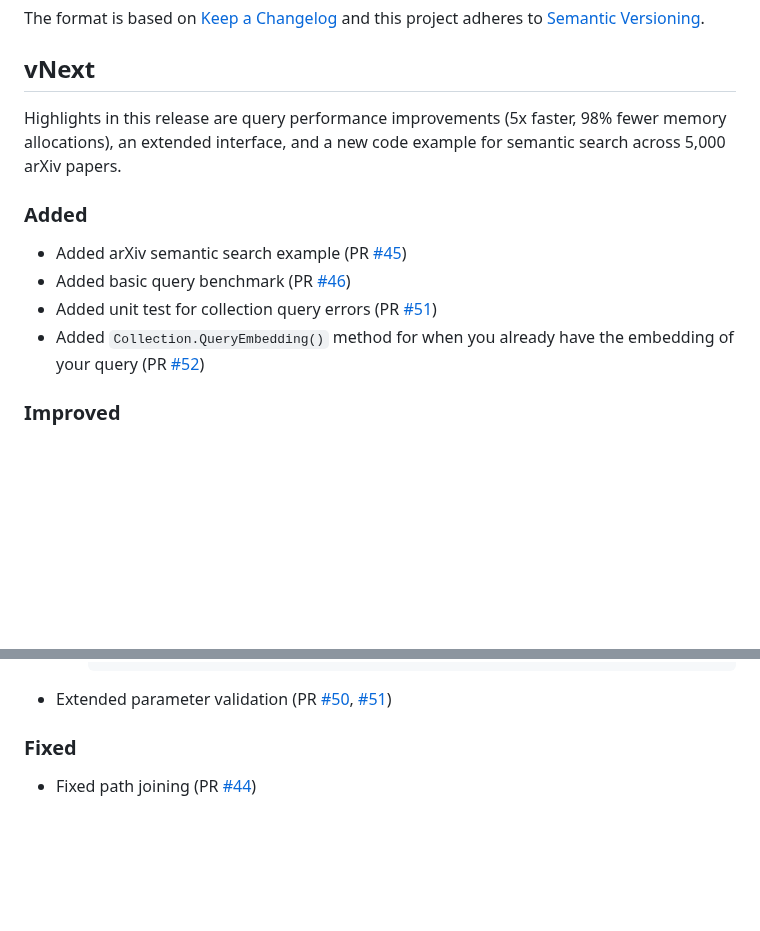
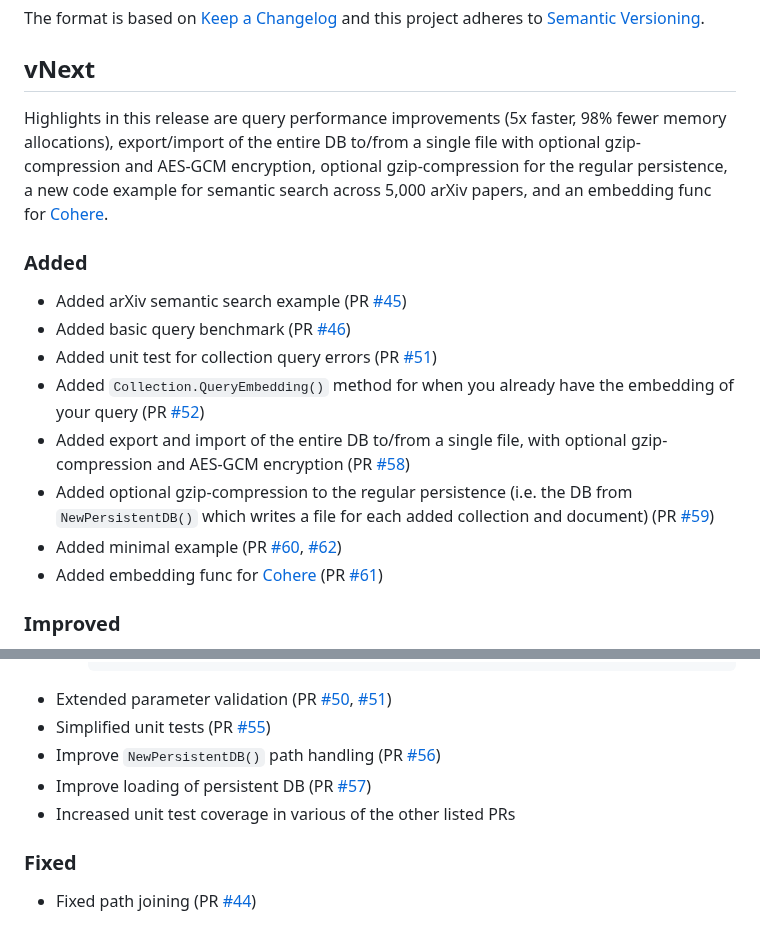
Before and after one commit to philippgille/chromem-go, a Markdown page: CHANGELOG.md, 2 parts joined by grey strips. Rendered like a GitHub page; folded sections open; blank space fills up the shorter version.

Commit message:
Update CHANGELOG

```diff
--- a/CHANGELOG.md
+++ b/CHANGELOG.md
@@ -8,7 +8,7 @@ The format is based on [Keep a Changelog](https://keepachangelog.com/en/1.1.0/)
 vNext
 -----
 
-Highlights in this release are query performance improvements (5x faster, 98% fewer memory allocations), an extended interface, and a new code example for semantic search across 5,000 arXiv papers.
+Highlights in this release are query performance improvements (5x faster, 98% fewer memory allocations), export/import of the entire DB to/from a single file with optional gzip-compression and AES-GCM encryption, optional gzip-compression for the regular persistence, a new code example for semantic search across 5,000 arXiv papers, and an embedding func for [Cohere](https://cohere.com/models/embed).
 
 ### Added
 
@@ -16,6 +16,10 @@ Highlights in this release are query performance improvements (5x faster, 98% fe
 - Added basic query benchmark (PR [#46](https://github.com/philippgille/chromem-go/pull/46))
 - Added unit test for collection query errors (PR [#51](https://github.com/philippgille/chromem-go/pull/51))
 - Added `Collection.QueryEmbedding()` method for when you already have the embedding of your query (PR [#52](https://github.com/philippgille/chromem-go/pull/52))
+- Added export and import of the entire DB to/from a single file, with optional gzip-compression and AES-GCM encryption (PR [#58](https://github.com/philippgille/chromem-go/pull/58))
+- Added optional gzip-compression to the regular persistence (i.e. the DB from `NewPersistentDB()` which writes a file for each added collection and document) (PR [#59](https://github.com/philippgille/chromem-go/pull/59))
+- Added minimal example (PR [#60](https://github.com/philippgille/chromem-go/pull/60), [#62](https://github.com/philippgille/chromem-go/pull/62))
+- Added embedding func for [Cohere](https://cohere.com/models/embed) (PR [#61](https://github.com/philippgille/chromem-go/pull/61))
 
 ### Improved
 
@@ -73,6 +77,10 @@ Highlights in this release are query performance improvements (5x faster, 98% fe
 
     </details>
 - Extended parameter validation (PR [#50](https://github.com/philippgille/chromem-go/pull/50), [#51](https://github.com/philippgille/chromem-go/pull/51))
+- Simplified unit tests (PR [#55](https://github.com/philippgille/chromem-go/pull/55))
+- Improve `NewPersistentDB()` path handling (PR [#56](https://github.com/philippgille/chromem-go/pull/56))
+- Improve loading of persistent DB (PR [#57](https://github.com/philippgille/chromem-go/pull/57))
+- Increased unit test coverage in various of the other listed PRs
 
 ### Fixed
 
```
